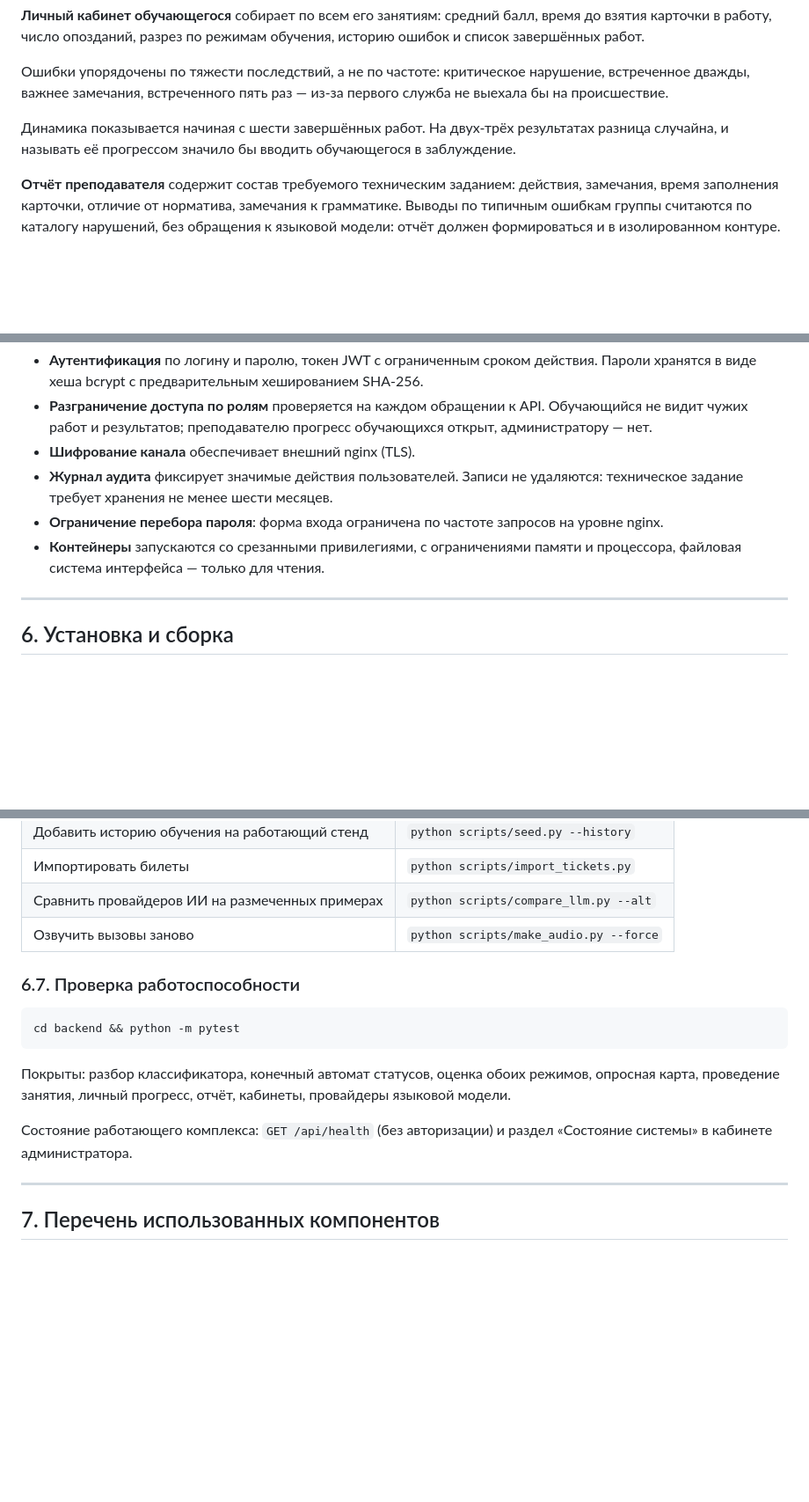
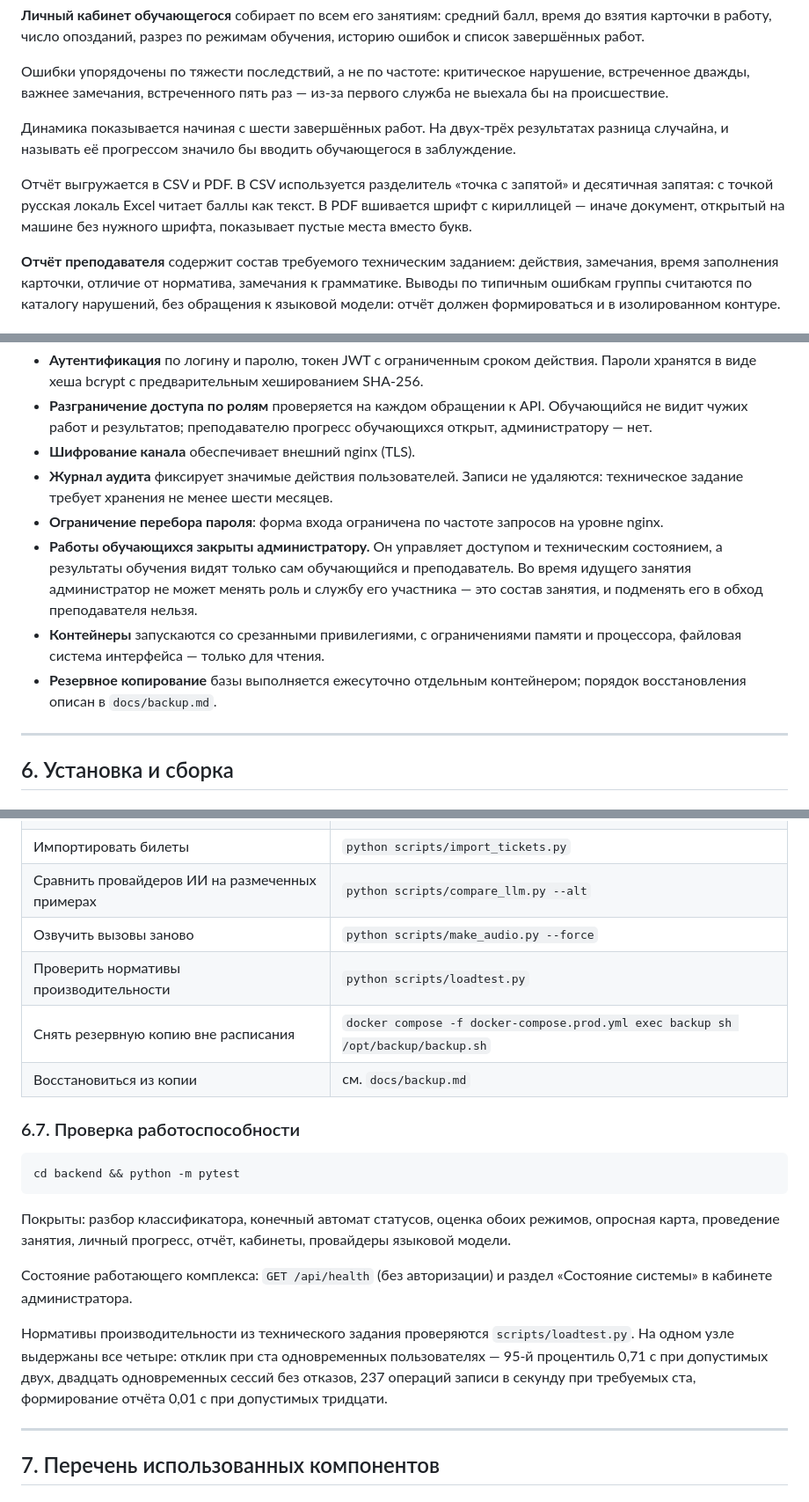
Before and after one commit to Obsidian-pb/gt_lct_hackaton, a Markdown page: docs/documentation.md, 3 parts joined by grey strips. Shown at 88% size. Drawn GitHub-style; blank space fills up the shorter version.

```diff
--- a/docs/documentation.md
+++ b/docs/documentation.md
@@ -285,6 +285,11 @@ MP3, моно). Браузер только проигрывает готовы
 результатах разница случайна, и называть её прогрессом значило бы вводить
 обучающегося в заблуждение.
 
+Отчёт выгружается в CSV и PDF. В CSV используется разделитель «точка
+с запятой» и десятичная запятая: с точкой русская локаль Excel читает баллы
+как текст. В PDF вшивается шрифт с кириллицей — иначе документ, открытый
+на машине без нужного шрифта, показывает пустые места вместо букв.
+
 **Отчёт преподавателя** содержит состав требуемого техническим заданием:
 действия, замечания, время заполнения карточки, отличие от норматива,
 замечания к грамматике. Выводы по типичным ошибкам группы считаются
@@ -306,8 +311,15 @@ MP3, моно). Браузер только проигрывает готовы
   не удаляются: техническое задание требует хранения не менее шести месяцев.
 - **Ограничение перебора пароля**: форма входа ограничена по частоте запросов
   на уровне nginx.
+- **Работы обучающихся закрыты администратору.** Он управляет доступом
+  и техническим состоянием, а результаты обучения видят только сам
+  обучающийся и преподаватель. Во время идущего занятия администратор
+  не может менять роль и службу его участника — это состав занятия,
+  и подменять его в обход преподавателя нельзя.
 - **Контейнеры** запускаются со срезанными привилегиями, с ограничениями
   памяти и процессора, файловая система интерфейса — только для чтения.
+- **Резервное копирование** базы выполняется ежесуточно отдельным
+  контейнером; порядок восстановления описан в `docs/backup.md`.
 
 ---
 
@@ -416,6 +428,9 @@ docker compose -f docker-compose.prod.yml up -d
 | Импортировать билеты | `python scripts/import_tickets.py` |
 | Сравнить провайдеров ИИ на размеченных примерах | `python scripts/compare_llm.py --alt` |
 | Озвучить вызовы заново | `python scripts/make_audio.py --force` |
+| Проверить нормативы производительности | `python scripts/loadtest.py` |
+| Снять резервную копию вне расписания | `docker compose -f docker-compose.prod.yml exec backup sh /opt/backup/backup.sh` |
+| Восстановиться из копии | см. `docs/backup.md` |
 
 ### 6.7. Проверка работоспособности
 
@@ -429,6 +444,12 @@ cd backend && python -m pytest
 
 Состояние работающего комплекса: `GET /api/health` (без авторизации) и раздел
 «Состояние системы» в кабинете администратора.
+
+Нормативы производительности из технического задания проверяются
+`scripts/loadtest.py`. На одном узле выдержаны все четыре: отклик при ста
+одновременных пользователях — 95-й процентиль 0,71 с при допустимых двух,
+двадцать одновременных сессий без отказов, 237 операций записи в секунду
+при требуемых ста, формирование отчёта 0,01 с при допустимых тридцати.
 
 ---
 
```
Also changed, not shown: docs/tz-coverage.md (+29 -27 lines).
